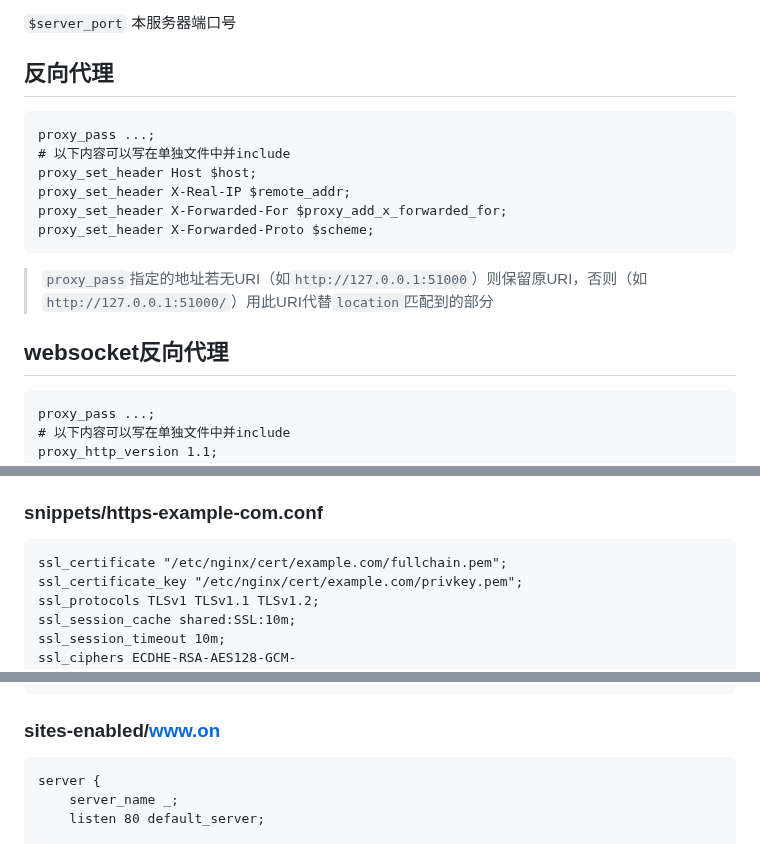
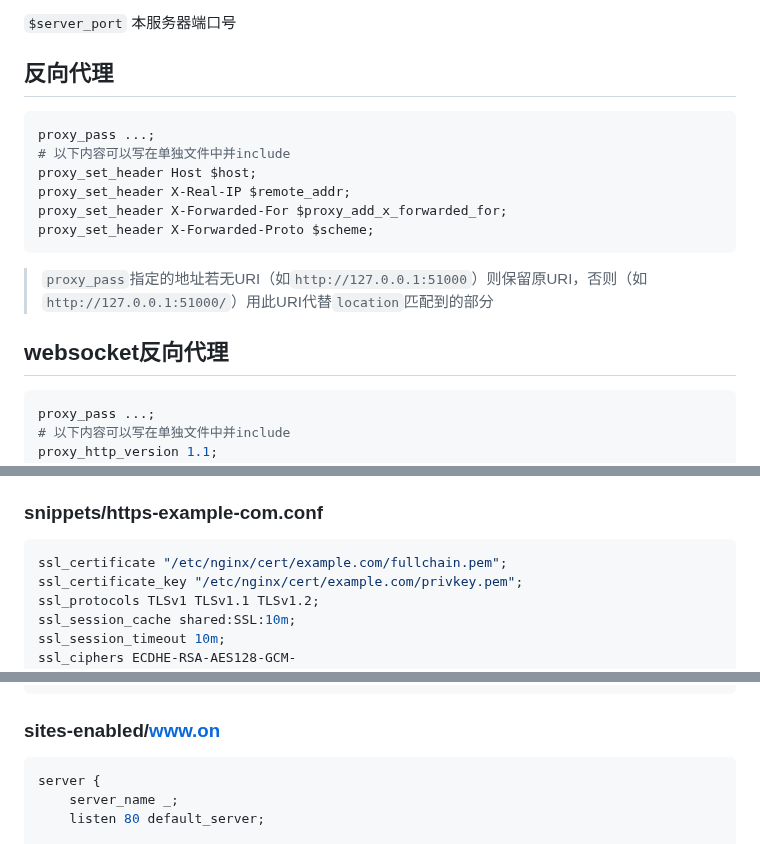
Before and after one commit to FairySunny/FairySunny.github.io, a Markdown page: md/server/nginx.md, 3 parts joined by grey strips. Drawn GitHub-style.

Commit message:
(certbot/nginx) code highlight

````diff
--- a/md/server/nginx.md
+++ b/md/server/nginx.md
@@ -22,7 +22,7 @@
 
 ## 反向代理
 
-```
+```nginx
 proxy_pass ...;
 # 以下内容可以写在单独文件中并include
 proxy_set_header Host $host;
@@ -35,7 +35,7 @@ proxy_set_header X-Forwarded-Proto $scheme;
 
 ## websocket反向代理
 
-```
+```nginx
 proxy_pass ...;
 # 以下内容可以写在单独文件中并include
 proxy_http_version 1.1;
@@ -63,7 +63,7 @@ proxy_set_header Host $host;
 
 ### snippets/https-example-com.conf
 
-```
+```nginx
 ssl_certificate "/etc/nginx/cert/example.com/fullchain.pem";
 ssl_certificate_key "/etc/nginx/cert/example.com/privkey.pem";
 ssl_protocols TLSv1 TLSv1.1 TLSv1.2;
@@ -83,7 +83,7 @@ resolver_timeout 10s;
 
 ### sites-enabled/www.on
 
-```
+```nginx
 server {
     server_name _;
     listen 80 default_server;
````
Also changed, not shown: other parts of md/server/nginx.md (+2 -2 lines), md/server/certbot.md (+1 -1 lines).
